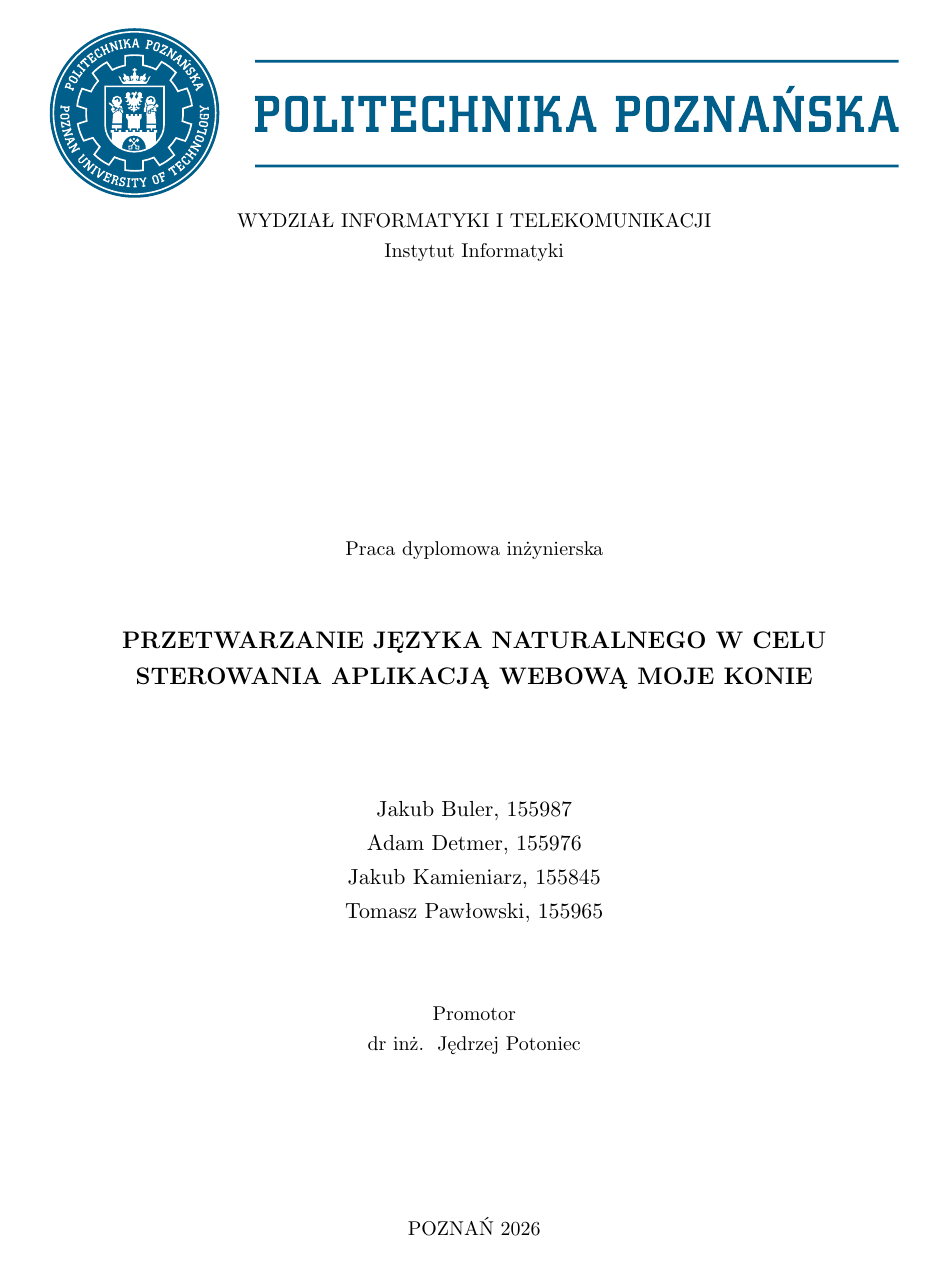
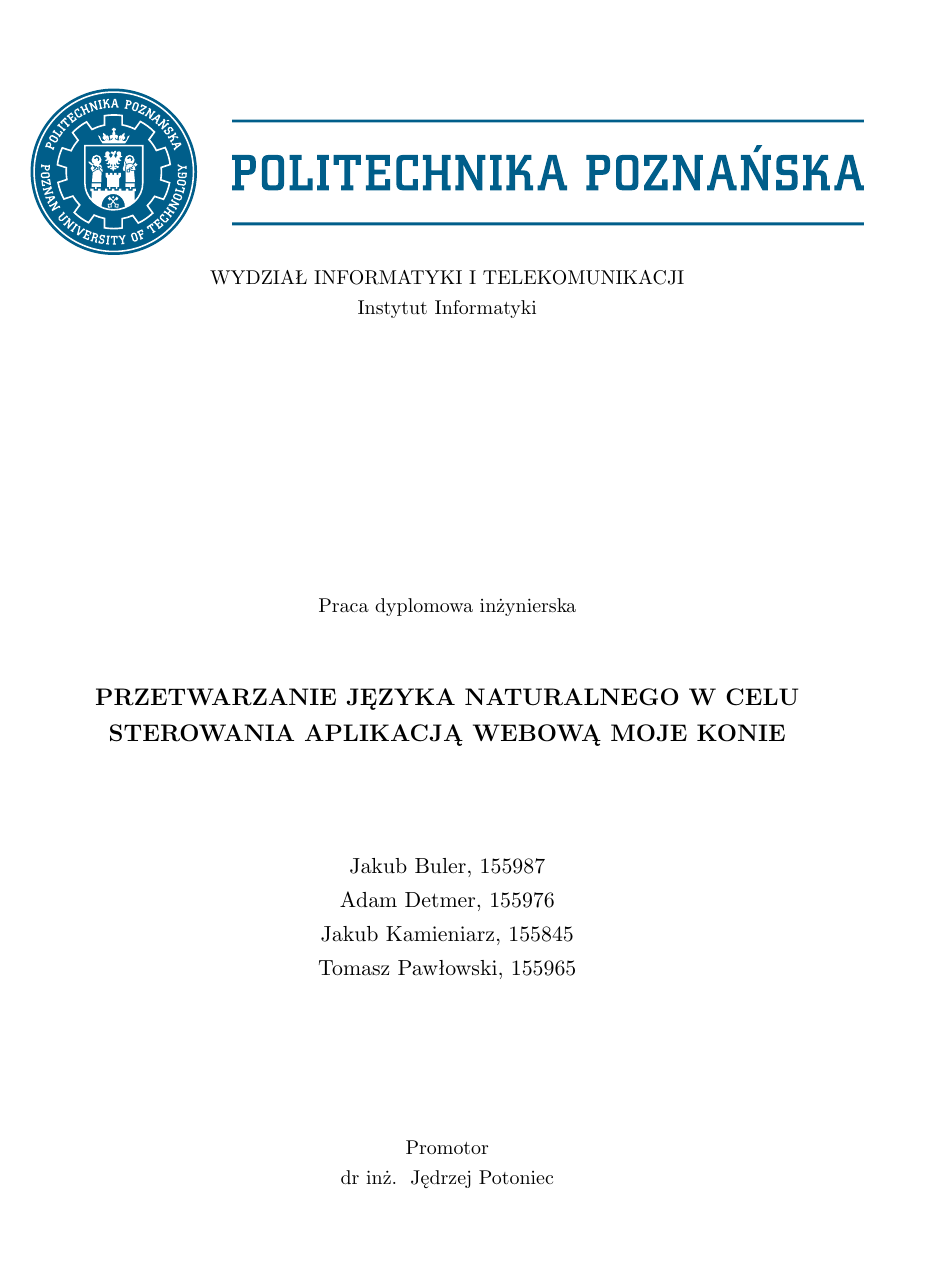
Before and after one commit to NiebieskiRekin/PracaInzynierska, a LaTeX thesis (main.tex): page 1 of 60 before the commit and page 1 of 72 after it. Compiled offline with pdfLaTeX.

Commit message:
add packages in main

```diff
--- a/main.tex
+++ b/main.tex
@@ -15,6 +15,13 @@
 \usepackage[OT4]{fontenc}
 \usepackage{soul}
 \usepackage{float}
+\usepackage{hyphenat}
+\usepackage{amssymb}
+\usepackage{geometry}
+\usepackage{graphicx}
+\usepackage{amsmath}
+\usepackage{hyperref}
+\usepackage{enumitem}
 %--------------------------------------
 % Strona tytułowa
 %--------------------------------------
```
Also changed, not shown: main.tex (1 more changed lines).
